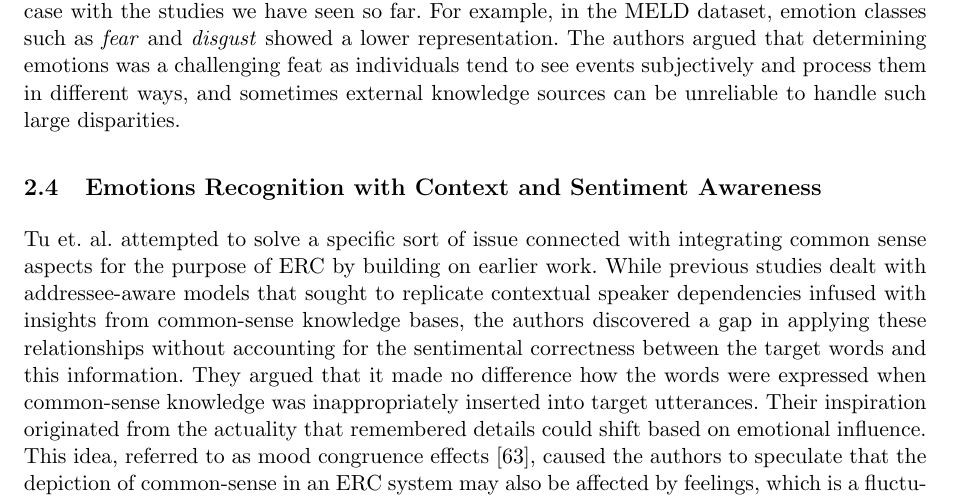
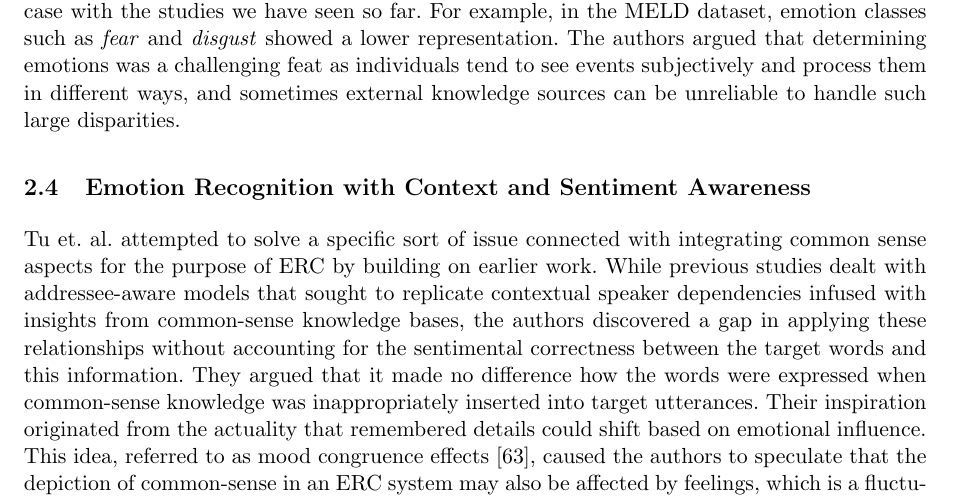
Before and after one commit to slybiks/uoe-IRR, a LaTeX paper (main.tex, which reads Literature Review.tex): part of page 12 of 21, cut so that both start at the same text. Compiled offline with pdfLaTeX.

Commit message:
Update Literature Review.tex

```diff
--- a/Literature Review.tex
+++ b/Literature Review.tex
@@ -4,5 +4,5 @@
 \input{Papers/2.tex}
 \subsection{Incorporating Common Sense Knowledge for Emotion Deduction}
 \input{Papers/3.tex}
-\subsection{Emotions Recognition with Context and Sentiment Awareness}
+\subsection{Emotion Recognition with Context and Sentiment Awareness}
 \input{Papers/4.tex}
```
